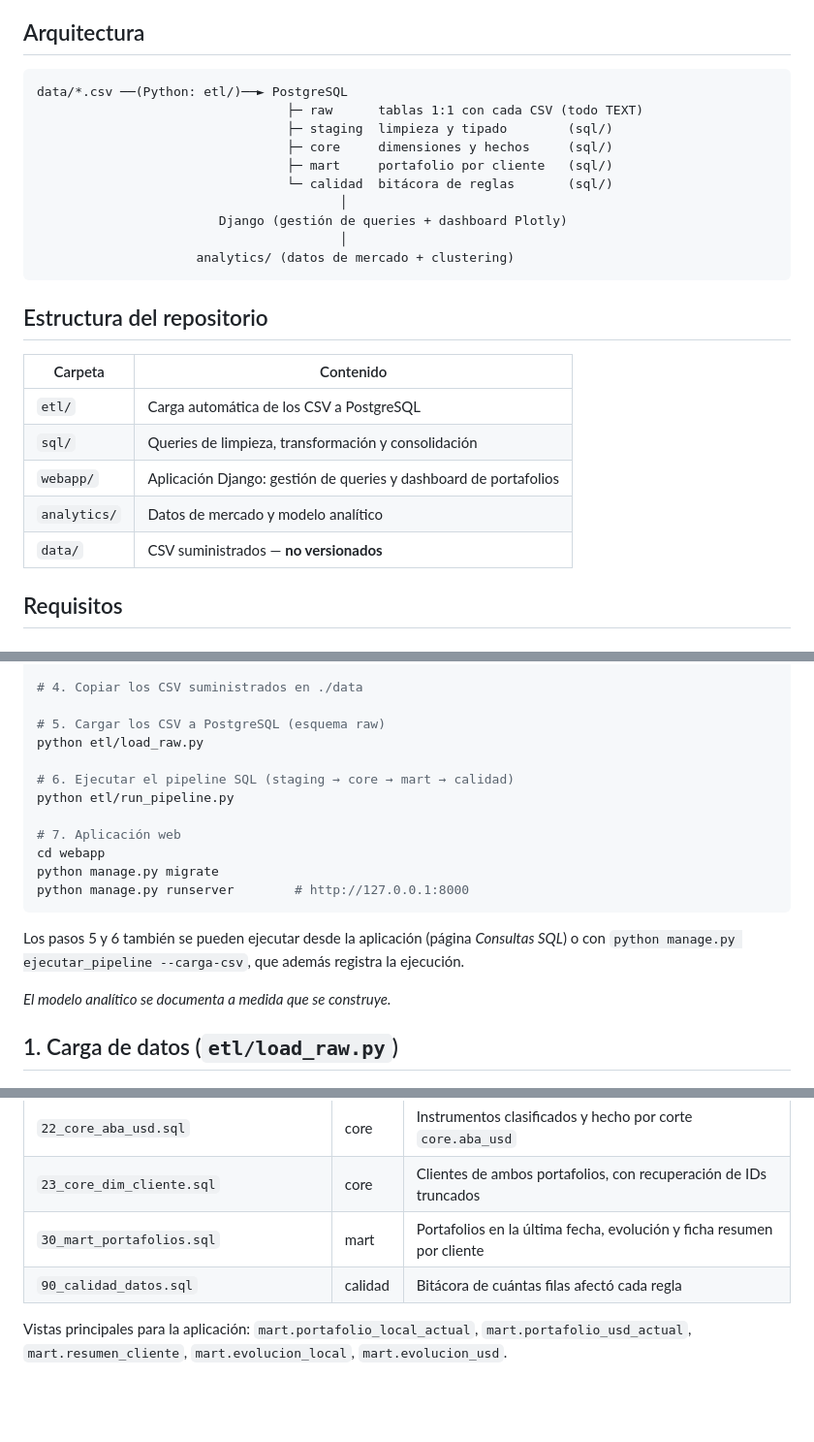
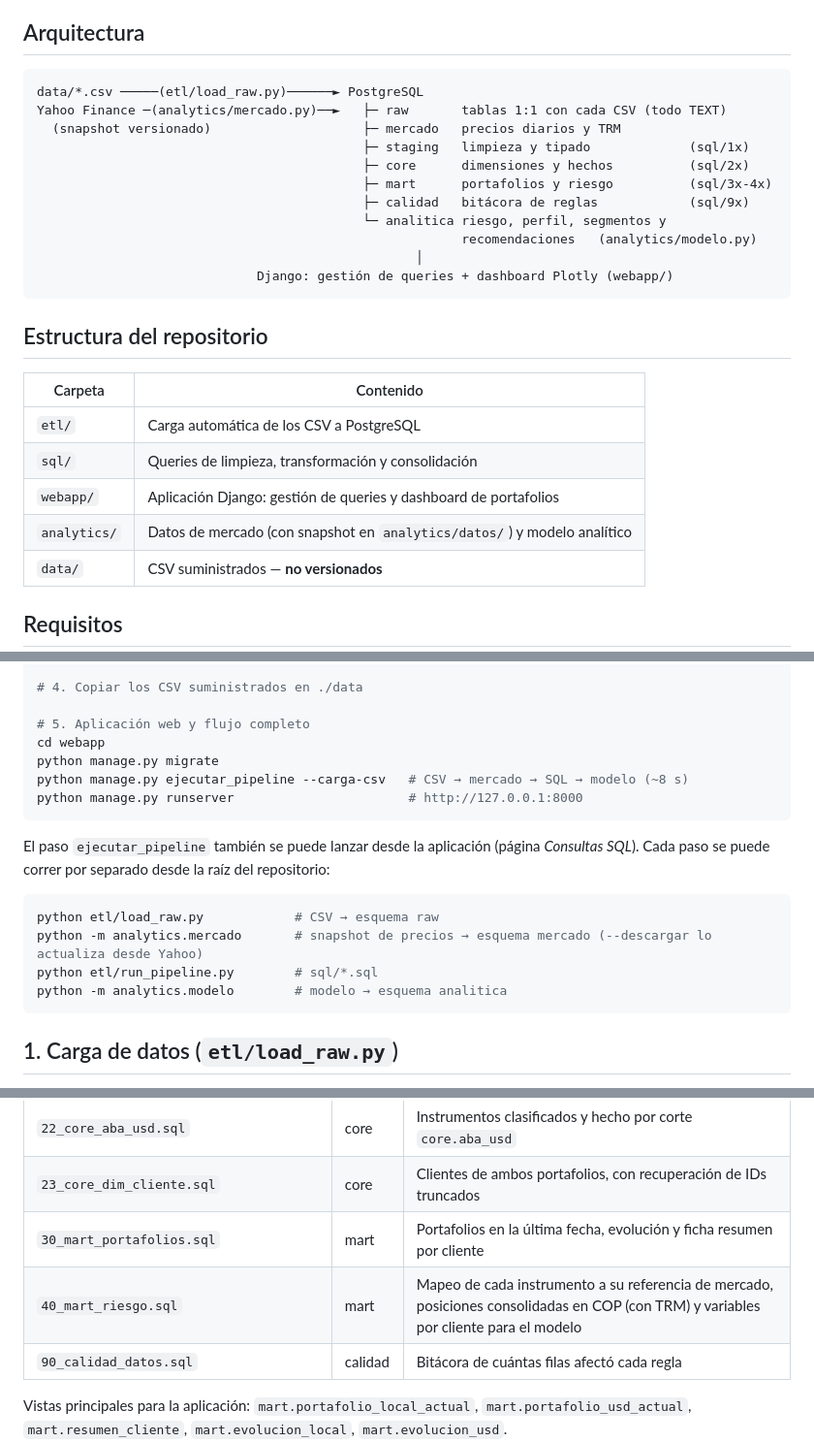
Before and after one commit to brloa05/Bancolombia-PruebaTecnica, a Markdown page: README.md, 3 parts joined by grey strips. Shown at 97% size. Drawn GitHub-style; blank space fills up the shorter version.

Commit message:
docs(readme): documentar el modelo analítico, sus hallazgos y limitaciones

````diff
--- a/README.md
+++ b/README.md
@@ -10,16 +10,17 @@ modelo de **segmentación de clientes y coherencia perfil de riesgo vs. portafol
 ## Arquitectura
 
 ```
-data/*.csv ──(Python: etl/)──► PostgreSQL
-                                 ├─ raw      tablas 1:1 con cada CSV (todo TEXT)
-                                 ├─ staging  limpieza y tipado        (sql/)
-                                 ├─ core     dimensiones y hechos     (sql/)
-                                 ├─ mart     portafolio por cliente   (sql/)
-                                 └─ calidad  bitácora de reglas       (sql/)
-                                        │
-                        Django (gestión de queries + dashboard Plotly)
-                                        │
-                     analytics/ (datos de mercado + clustering)
+data/*.csv ─────(etl/load_raw.py)──────► PostgreSQL
+Yahoo Finance ─(analytics/mercado.py)──►   ├─ raw       tablas 1:1 con cada CSV (todo TEXT)
+  (snapshot versionado)                    ├─ mercado   precios diarios y TRM
+                                           ├─ staging   limpieza y tipado             (sql/1x)
+                                           ├─ core      dimensiones y hechos          (sql/2x)
+                                           ├─ mart      portafolios y riesgo          (sql/3x-4x)
+                                           ├─ calidad   bitácora de reglas            (sql/9x)
+                                           └─ analitica riesgo, perfil, segmentos y
+                                                        recomendaciones   (analytics/modelo.py)
+                                                  │
+                             Django: gestión de queries + dashboard Plotly (webapp/)
 ```
 
 ## Estructura del repositorio
@@ -29,7 +30,7 @@ data/*.csv ──(Python: etl/)──► PostgreSQL
 | `etl/` | Carga automática de los CSV a PostgreSQL |
 | `sql/` | Queries de limpieza, transformación y consolidación |
 | `webapp/` | Aplicación Django: gestión de queries y dashboard de portafolios |
-| `analytics/` | Datos de mercado y modelo analítico |
+| `analytics/` | Datos de mercado (con snapshot en `analytics/datos/`) y modelo analítico |
 | `data/` | CSV suministrados — **no versionados** |
 
 ## Requisitos
@@ -53,22 +54,22 @@ pip install -r requirements.txt
 
 # 4. Copiar los CSV suministrados en ./data
 
-# 5. Cargar los CSV a PostgreSQL (esquema raw)
-python etl/load_raw.py
-
-# 6. Ejecutar el pipeline SQL (staging → core → mart → calidad)
-python etl/run_pipeline.py
-
-# 7. Aplicación web
+# 5. Aplicación web y flujo completo
 cd webapp
 python manage.py migrate
-python manage.py runserver        # http://127.0.0.1:8000
+python manage.py ejecutar_pipeline --carga-csv   # CSV → mercado → SQL → modelo (~8 s)
+python manage.py runserver                       # http://127.0.0.1:8000
 ```
 
-Los pasos 5 y 6 también se pueden ejecutar desde la aplicación (página *Consultas SQL*) o con
-`python manage.py ejecutar_pipeline --carga-csv`, que además registra la ejecución.
+El paso `ejecutar_pipeline` también se puede lanzar desde la aplicación (página *Consultas SQL*).
+Cada paso se puede correr por separado desde la raíz del repositorio:
 
-_El modelo analítico se documenta a medida que se construye._
+```bash
+python etl/load_raw.py            # CSV → esquema raw
+python -m analytics.mercado       # snapshot de precios → esquema mercado (--descargar lo actualiza desde Yahoo)
+python etl/run_pipeline.py        # sql/*.sql
+python -m analytics.modelo        # modelo → esquema analitica
+```
 
 ## 1. Carga de datos (`etl/load_raw.py`)
 
@@ -112,6 +113,7 @@ idempotente y tarda unos 2 segundos.
 | `22_core_aba_usd.sql` | core | Instrumentos clasificados y hecho por corte `core.aba_usd` |
 | `23_core_dim_cliente.sql` | core | Clientes de ambos portafolios, con recuperación de IDs truncados |
 | `30_mart_portafolios.sql` | mart | Portafolios en la última fecha, evolución y ficha resumen por cliente |
+| `40_mart_riesgo.sql` | mart | Mapeo de cada instrumento a su referencia de mercado, posiciones consolidadas en COP (con TRM) y variables por cliente para el modelo |
 | `90_calidad_datos.sql` | calidad | Bitácora de cuántas filas afectó cada regla |
 
 Vistas principales para la aplicación:
````
Also changed, not shown: other parts of README.md (+58 -2 lines).
